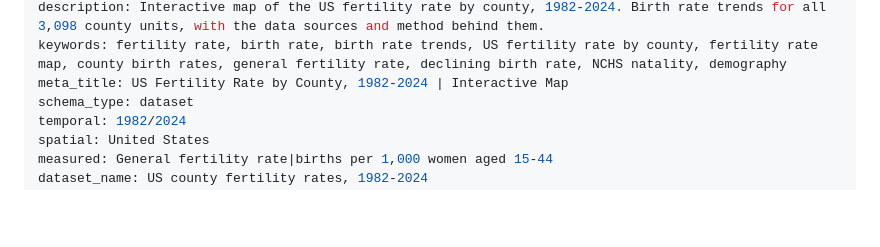
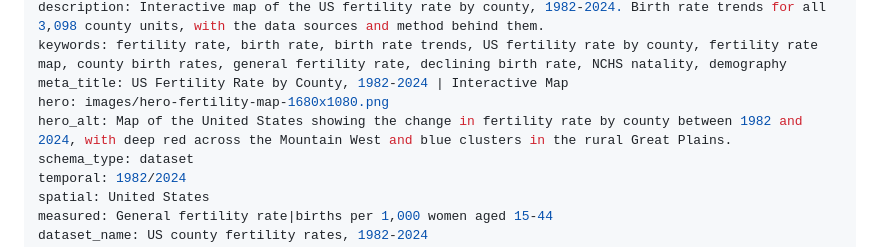
Before and after one commit to Data4ThePeople/BirthRate, a Markdown page: posts/map-methodology.md, the part around the change. Drawn GitHub-style; blank space fills up the shorter version.

```diff
--- a/posts/map-methodology.md
+++ b/posts/map-methodology.md
@@ -6,6 +6,8 @@ date: 2026-09-01
 description: Interactive map of the US fertility rate by county, 1982-2024. Birth rate trends for all 3,098 county units, with the data sources and method behind them.
 keywords: fertility rate, birth rate, birth rate trends, US fertility rate by county, fertility rate map, county birth rates, general fertility rate, declining birth rate, NCHS natality, demography
 meta_title: US Fertility Rate by County, 1982-2024 | Interactive Map
+hero: images/hero-fertility-map-1680x1080.png
+hero_alt: Map of the United States showing the change in fertility rate by county between 1982 and 2024, with deep red across the Mountain West and blue clusters in the rural Great Plains.
 schema_type: dataset
 temporal: 1982/2024
 spatial: United States
```
Also changed, not shown: posts/images/hero-fertility-map-1680x1080.png (added), 3 other files.
